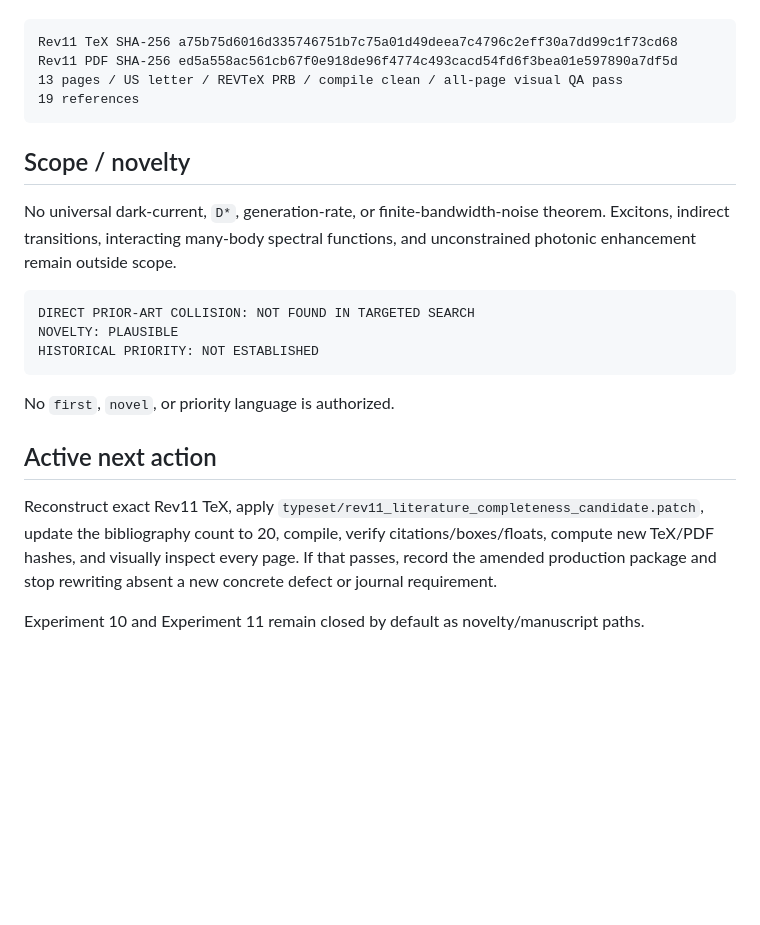
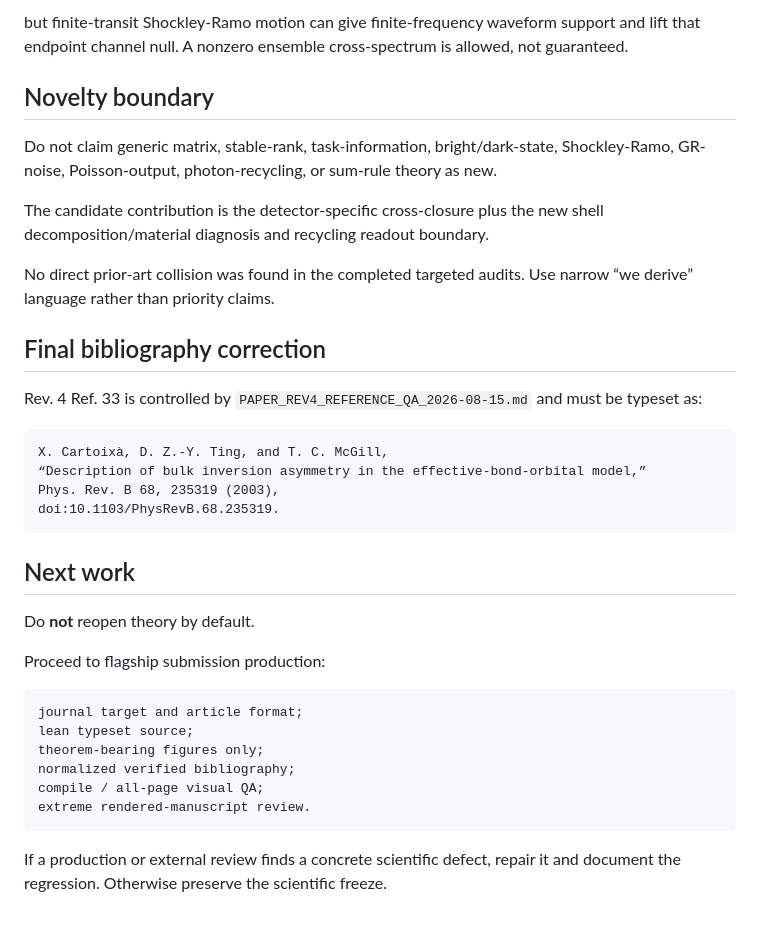
Before and after one commit to Kajin-0/gedanken_3, a Markdown page: AGENTS.md, the part around one of its changes. Rendered like a GitHub page; blank space fills up the shorter version.

````diff
--- a/AGENTS.md
+++ b/AGENTS.md
@@ -116,25 +128,37 @@ to the archived Rev9 exposition source.
+but finite-transit Shockley-Ramo motion can give finite-frequency waveform support and lift that endpoint channel null. A nonzero ensemble cross-spectrum is allowed, not guaranteed.
+
+## Novelty boundary
+
+Do not claim generic matrix, stable-rank, task-information, bright/dark-state, Shockley-Ramo, GR-noise, Poisson-output, photon-recycling, or sum-rule theory as new.
+
+The candidate contribution is the detector-specific cross-closure plus the new shell decomposition/material diagnosis and recycling readout boundary.
+
+No direct prior-art collision was found in the completed targeted audits. Use narrow “we derive” language rather than priority claims.
+
+## Final bibliography correction
+
+Rev. 4 Ref. 33 is controlled by `PAPER_REV4_REFERENCE_QA_2026-08-15.md` and must be typeset as:
 
 ```text
-Rev11 TeX SHA-256 a75b75d6016d335746751b7c75a01d49deea7c4796c2eff30a7dd99c1f73cd68
-Rev11 PDF SHA-256 ed5a558ac561cb67f0e918de96f4774c493cacd54fd6f3bea01e597890a7df5d
-13 pages / US letter / REVTeX PRB / compile clean / all-page visual QA pass
-19 references
+X. Cartoixà, D. Z.-Y. Ting, and T. C. McGill,
+“Description of bulk inversion asymmetry in the effective-bond-orbital model,”
+Phys. Rev. B 68, 235319 (2003),
+doi:10.1103/PhysRevB.68.235319.
 ```
 
-## Scope / novelty
+## Next work
 
-No universal dark-current, `D*`, generation-rate, or finite-bandwidth-noise theorem. Excitons, indirect transitions, interacting many-body spectral functions, and unconstrained photonic enhancement remain outside scope.
+Do **not** reopen theory by default.
+
+Proceed to flagship submission production:
 
 ```text
-DIRECT PRIOR-ART COLLISION: NOT FOUND IN TARGETED SEARCH
-NOVELTY: PLAUSIBLE
-HISTORICAL PRIORITY: NOT ESTABLISHED
+journal target and article format;
+lean typeset source;
+theorem-bearing figures only;
+normalized verified bibliography;
+compile / all-page visual QA;
+extreme rendered-manuscript review.
 ```
 
-No `first`, `novel`, or priority language is authorized.
-
-## Active next action
-
-Reconstruct exact Rev11 TeX, apply `typeset/rev11_literature_completeness_candidate.patch`, update the bibliography count to 20, compile, verify citations/boxes/floats, compute new TeX/PDF hashes, and visually inspect every page. If that passes, record the amended production package and stop rewriting absent a new concrete defect or journal requirement.
-
-Experiment 10 and Experiment 11 remain closed by default as novelty/manuscript paths.
+If a production or external review finds a concrete scientific defect, repair it and document the regression. Otherwise preserve the scientific freeze.
````
Also changed, not shown: other parts of AGENTS.md (+96 -84 lines).
